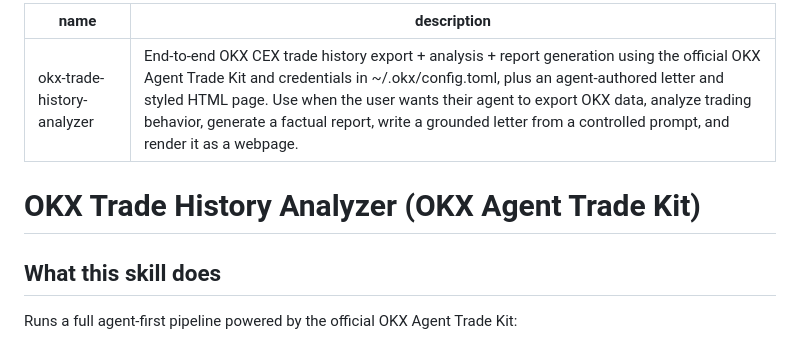
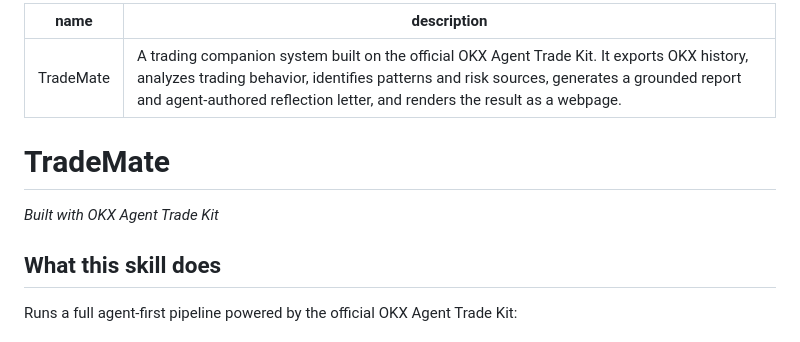
Before and after one commit to Jimu888/OKX, a Markdown page: SKILL.md, the part around the change. GitHub-like rendering.

```diff
--- a/SKILL.md
+++ b/SKILL.md
@@ -1,9 +1,11 @@
 ---
-name: okx-trade-history-analyzer
-description: End-to-end OKX CEX trade history export + analysis + report generation using the official OKX Agent Trade Kit and credentials in ~/.okx/config.toml, plus an agent-authored letter and styled HTML page. Use when the user wants their agent to export OKX data, analyze trading behavior, generate a factual report, write a grounded letter from a controlled prompt, and render it as a webpage.
+name: TradeMate
+description: A trading companion system built on the official OKX Agent Trade Kit. It exports OKX history, analyzes trading behavior, identifies patterns and risk sources, generates a grounded report and agent-authored reflection letter, and renders the result as a webpage.
 ---
 
-# OKX Trade History Analyzer (OKX Agent Trade Kit)
+# TradeMate
+
+_Built with OKX Agent Trade Kit_
 
 ## What this skill does
 
```
Also changed, not shown: README.md (+3 -1 lines).
